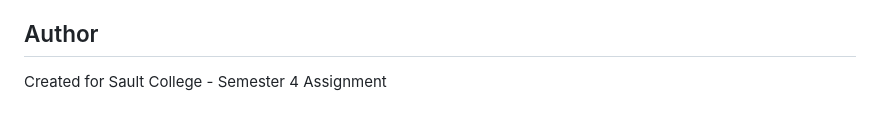
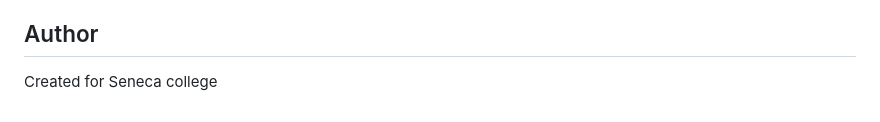
Before and after one commit to AbishekBasnet/nepfood1, a Markdown page: README.md, the part around the change. GitHub-like rendering.

Commit message:
Update author information in README.md

```diff
--- a/README.md
+++ b/README.md
@@ -130,4 +130,4 @@ The `modules/mealkit-util.js` file contains:
 
 ## Author
 
-Created for Sault College - Semester 4 Assignment
+Created for Seneca college
```
